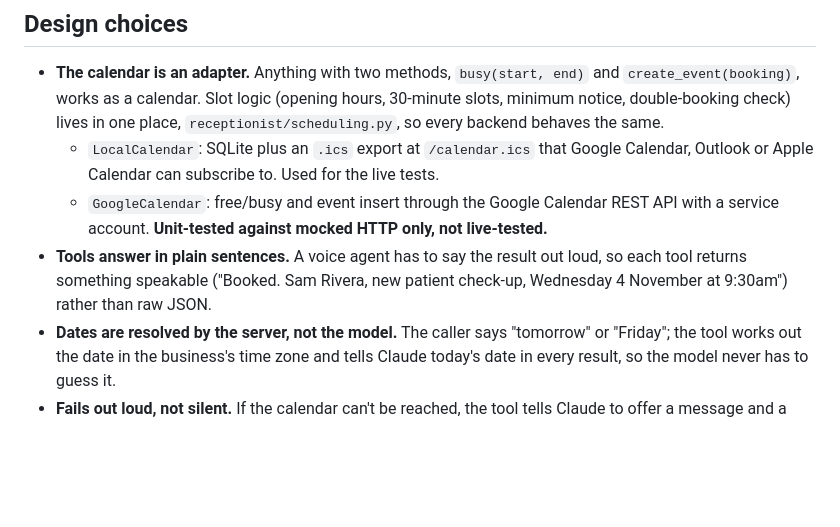
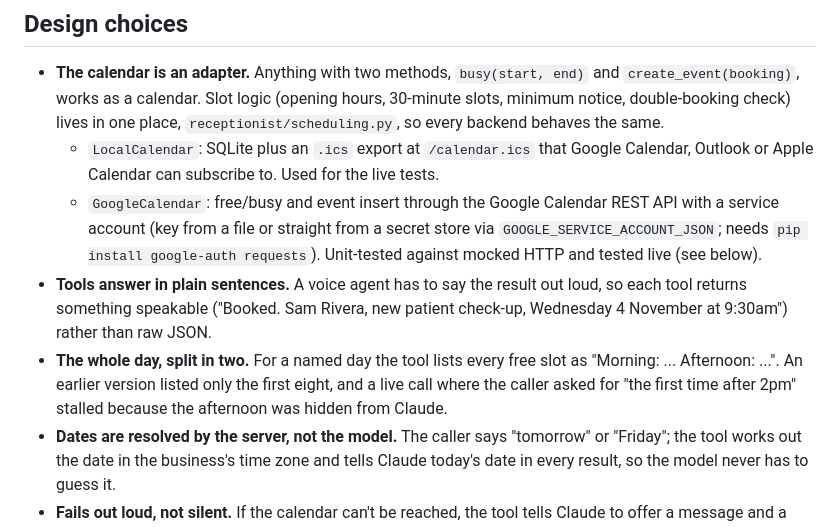
Before and after one commit to ParishSynthMind/voice-ai-receptionist, a Markdown page: README.md, the part around one of its changes. GitHub-like rendering; blank space fills up the shorter version.

```diff
--- a/README.md
+++ b/README.md
@@ -35,8 +35,9 @@ flowchart LR
 
 - **The calendar is an adapter.** Anything with two methods, `busy(start, end)` and `create_event(booking)`, works as a calendar. Slot logic (opening hours, 30-minute slots, minimum notice, double-booking check) lives in one place, `receptionist/scheduling.py`, so every backend behaves the same.
   - `LocalCalendar`: SQLite plus an `.ics` export at `/calendar.ics` that Google Calendar, Outlook or Apple Calendar can subscribe to. Used for the live tests.
-  - `GoogleCalendar`: free/busy and event insert through the Google Calendar REST API with a service account. **Unit-tested against mocked HTTP only, not live-tested.**
+  - `GoogleCalendar`: free/busy and event insert through the Google Calendar REST API with a service account (key from a file or straight from a secret store via `GOOGLE_SERVICE_ACCOUNT_JSON`; needs `pip install google-auth requests`). Unit-tested against mocked HTTP and tested live (see below).
 - **Tools answer in plain sentences.** A voice agent has to say the result out loud, so each tool returns something speakable ("Booked. Sam Rivera, new patient check-up, Wednesday 4 November at 9:30am") rather than raw JSON.
+- **The whole day, split in two.** For a named day the tool lists every free slot as "Morning: ... Afternoon: ...". An earlier version listed only the first eight, and a live call where the caller asked for "the first time after 2pm" stalled because the afternoon was hidden from Claude.
 - **Dates are resolved by the server, not the model.** The caller says "tomorrow" or "Friday"; the tool works out the date in the business's time zone and tells Claude today's date in every result, so the model never has to guess it.
 - **Fails out loud, not silent.** If the calendar can't be reached, the tool tells Claude to offer a message and a call-back instead of leaving dead air, and the error is written to the call log.
 - **Caller words are data.** Names and reasons are cleaned (control characters stripped, length capped) before they reach a calendar or an email, and the prompt tells Claude to ignore instructions from callers.
```
Also changed, not shown: other parts of README.md (+8 -4 lines), media/calendar-and-call-log.png, media/google-calendar-booking.png (added), media/live-google-booking-call.png (added), 6 other files.
